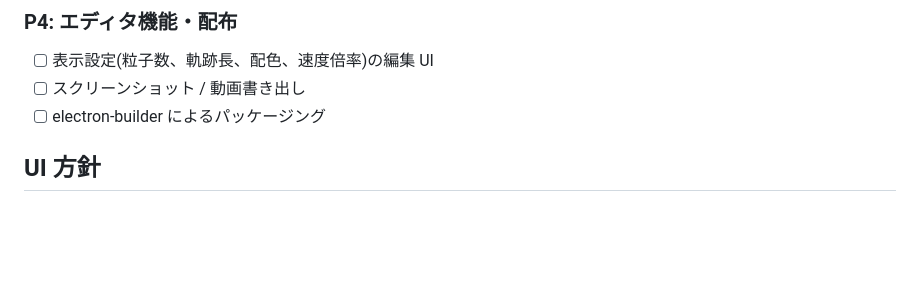
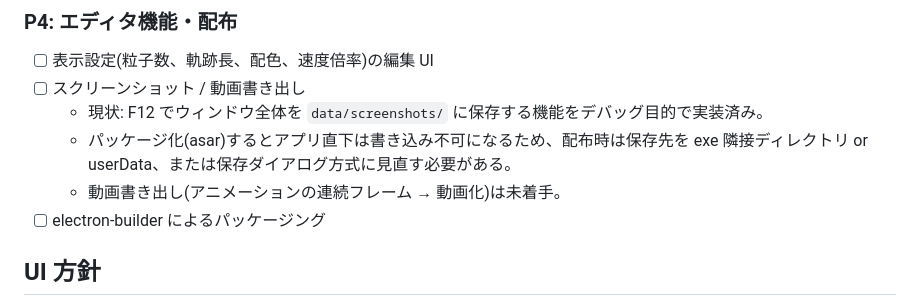
Before and after one commit to ysm446/wind-map, a Markdown page: docs/plan/plan.md, the part around one of its changes. Drawn GitHub-style; blank space fills up the shorter version.

Commit message:
docs: スクリーンショット機能の今後の予定を追記
F12 スクリーンショットは現状デバッグ目的で app 直下 data/screenshots に保存しており、
パッケージ化(asar)時は保存先の見直しが必要な旨を plan.md(P4)と progress.md に記載。

Co-Authored-By: Claude Opus 4.8 <noreply@anthropic.com>

```diff
--- a/docs/plan/plan.md
+++ b/docs/plan/plan.md
@@ -143,6 +143,10 @@ ERA5 はユーザーの Copernicus CDS アカウント登録と Personal Access
 
 - [ ] 表示設定(粒子数、軌跡長、配色、速度倍率)の編集 UI
 - [ ] スクリーンショット / 動画書き出し
+  - 現状: F12 でウィンドウ全体を `data/screenshots/` に保存する機能をデバッグ目的で実装済み。
+  - パッケージ化(asar)するとアプリ直下は書き込み不可になるため、配布時は保存先を
+    exe 隣接ディレクトリ or userData、または保存ダイアログ方式に見直す必要がある。
+  - 動画書き出し(アニメーションの連続フレーム → 動画化)は未着手。
 - [ ] electron-builder によるパッケージング
 
 ## UI 方針
```
Also changed, not shown: other parts of docs/plan/plan.md (+1 -1 lines), docs/plan/progress.md (+5 -1 lines).
